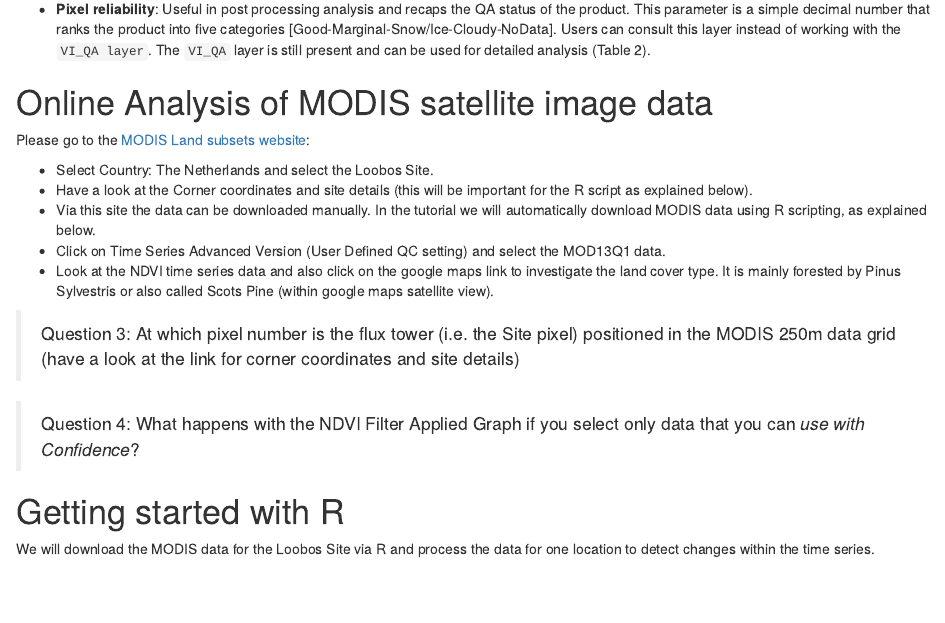
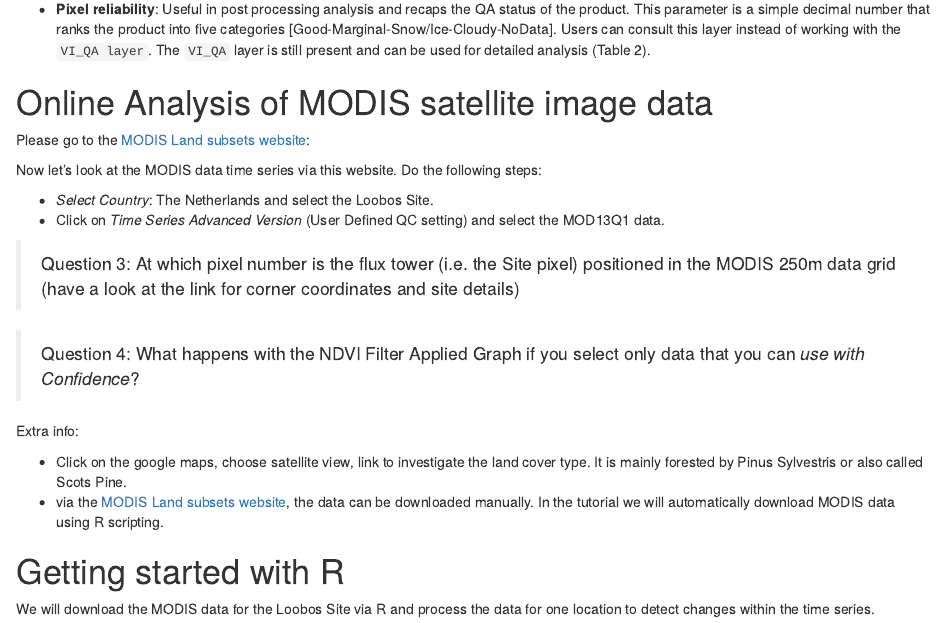
Before and after one commit to ChangeMonitor-WUR/BFAST2MODIS, an R Markdown document (index.Rmd): the page in a window 1100 px wide, from 1150 px down. Rendered offline with R 4.5, knitr and Pandoc, with nearby package versions; drawn as R Markdown's standard HTML page in place of the format the file asks for.

Commit message:
improved description of introduction

```diff
--- a/index.Rmd
+++ b/index.Rmd
@@ -63,15 +63,19 @@ the product. This parameter is a simple decimal number that ranks the product in
 
 Please go to the [MODIS Land subsets website](http://daac.ornl.gov/cgi-bin/MODIS/GR_col5_1/mod_viz.html):
 
-  * Select Country: The Netherlands and select the Loobos Site.
-  * Have a look at the Corner coordinates and site details (this will be important for the R script as explained below).
-  * Via this site the data can be downloaded manually. In the tutorial we will automatically download MODIS data using R scripting, as explained below.
-  * Click on Time Series Advanced Version (User Defined QC setting) and select the MOD13Q1 data.
-  * Look at the NDVI time series data and also click on the google maps link to investigate the land cover type. It is mainly forested by Pinus Sylvestris or also called Scots Pine (within google maps satellite view).
+Now let's look at the MODIS data time series via this website. Do the following steps:
+
+  * *Select Country*: The Netherlands and select the Loobos Site.
+  * Click on *Time Series Advanced Version* (User Defined QC setting) and select the MOD13Q1 data.
 
 > Question 3: At which pixel number is the flux tower (i.e. the Site pixel) positioned in the MODIS 250m data grid (have a look at the link for corner coordinates and site details)
 
 > Question 4: What happens with the NDVI Filter Applied Graph if you select only data that you can *use with Confidence*?
+
+Extra info:
+
+  * Click on the google maps, choose satellite view, link to investigate the land cover type. It is mainly forested by Pinus Sylvestris or also called Scots Pine.
+  * via the [MODIS Land subsets website](http://daac.ornl.gov/cgi-bin/MODIS/GR_col5_1/mod_viz.html), the data can be downloaded manually. In the tutorial we will automatically download MODIS data using R scripting.
 
 # Getting started with R
 
```
Also changed, not shown: index.html.
